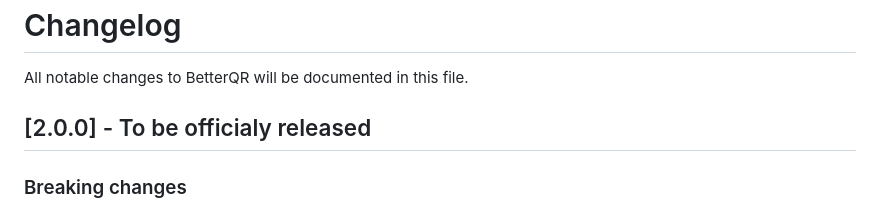
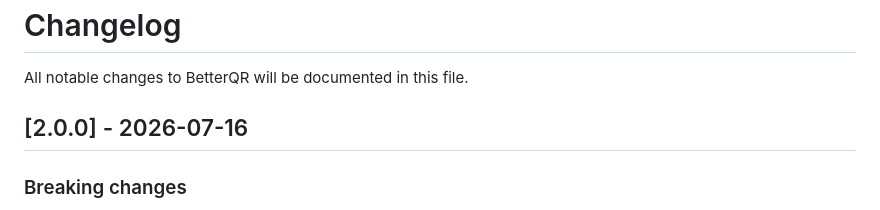
Before and after one commit to DevX-Dragon/betterqr, a Markdown page: CHANGELOG.md, the part around the change. Rendered like a GitHub page.

Commit message:
docs: add release date

```diff
--- a/CHANGELOG.md
+++ b/CHANGELOG.md
@@ -2,7 +2,7 @@
 
 All notable changes to BetterQR will be documented in this file.
 
-## [2.0.0] - To be officialy released
+## [2.0.0] - 2026-07-16
 
 ### Breaking changes
 - `WiFi`/`VCard`/`MeCard`/`SMS`/etc. now use the correctly-validated, correctly-escaped implementation instead of the (buggy, silently-shadowed) duplicate. In practice this means: WEP passwords are now validated against real key-length rules and will raise `ValueError` if invalid where they previously wouldn't; SSIDs/passwords containing `;`, `,`, or `\` now escape those characters in the output string rather than emitting a malformed `WIFI:` string. No public class or function names changed.
```
